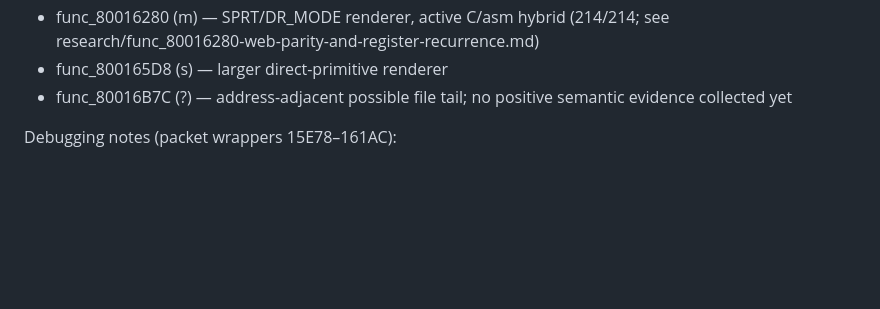
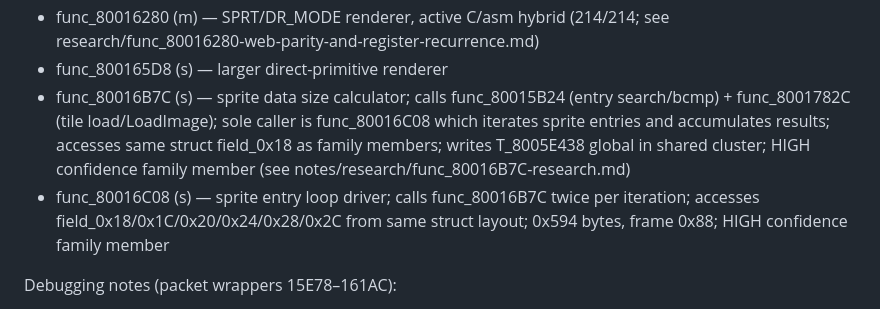
Before and after one commit to software-factory-vibe-city/back-to-nature-decomp, a Markdown page: notes/file-groupings.md, the part around the change. Rendered like a GitHub page; blank space fills up the shorter version.

```diff
--- a/notes/file-groupings.md
+++ b/notes/file-groupings.md
@@ -115,8 +115,15 @@ Members (address order):
 - func_80016280 (m) — SPRT/DR_MODE renderer, active C/asm hybrid (214/214;
   see research/func_80016280-web-parity-and-register-recurrence.md)
 - func_800165D8 (s) — larger direct-primitive renderer
-- func_80016B7C (?) — address-adjacent possible file tail; no positive semantic
-  evidence collected yet
+- func_80016B7C (s) — sprite data size calculator; calls func_80015B24 (entry
+  search/bcmp) + func_8001782C (tile load/LoadImage); sole caller is
+  func_80016C08 which iterates sprite entries and accumulates results;
+  accesses same struct field_0x18 as family members; writes T_8005E438
+  global in shared cluster; HIGH confidence family member
+  (see notes/research/func_80016B7C-research.md)
+- func_80016C08 (s) — sprite entry loop driver; calls func_80016B7C twice
+  per iteration; accesses field_0x18/0x1C/0x20/0x24/0x28/0x2C from same
+  struct layout; 0x594 bytes, frame 0x88; HIGH confidence family member
 
 Debugging notes (packet wrappers 15E78–161AC):
 - GCC 2.95 frame size is a strong signal for argument count. The packet
```
Also changed, not shown: notes/research/func_80016B7C-research.md (added, +143 -0 lines), notes/sprite-renderer-family-campaign.md (+2 -1 lines).
